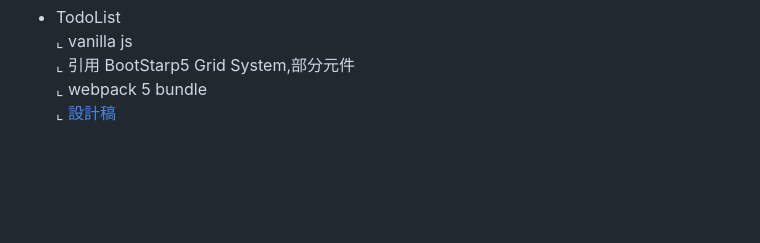
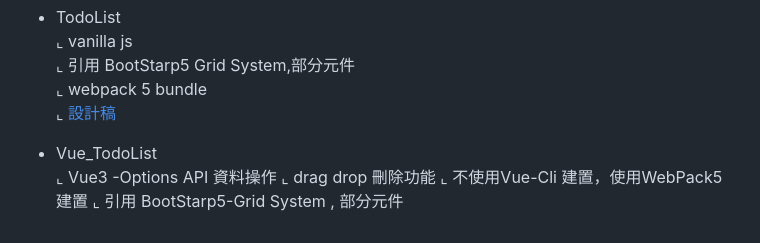
Before and after one commit to barryLinx/About_Me, a Markdown page: README.md, the part around the change. Rendered like a GitHub page; blank space fills up the shorter version.

Commit message:
Update README.md
 Vue3 todolist

```diff
--- a/README.md
+++ b/README.md
@@ -101,3 +101,9 @@ webpack - v5
   ⌞ 引用 BootStarp5 Grid System,部分元件  <BR>
   ⌞ webpack 5 bundle  <BR>
   ⌞ [設計稿](https://bit.ly/2HfaR2M)  <BR>
+
+- <a href="https://barrylinx.github.io/vueToDo/dist/main.html" /> Vue_TodoList</a>  <BR>
+  ⌞ Vue3 -Options API 資料操作
+  ⌞ drag drop 刪除功能
+  ⌞ 不使用Vue-Cli 建置，使用WebPack5 建置
+  ⌞ 引用 BootStarp5-Grid System , 部分元件
```
